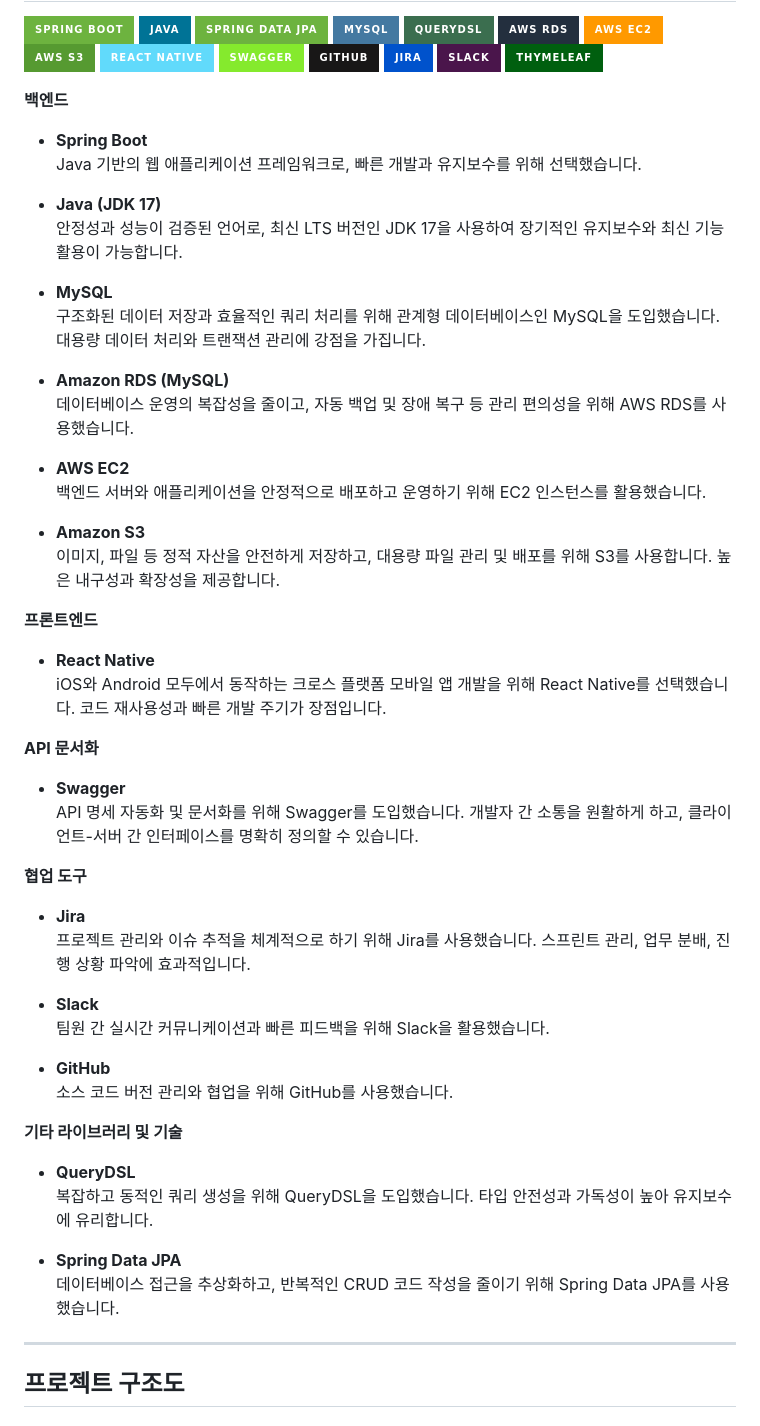
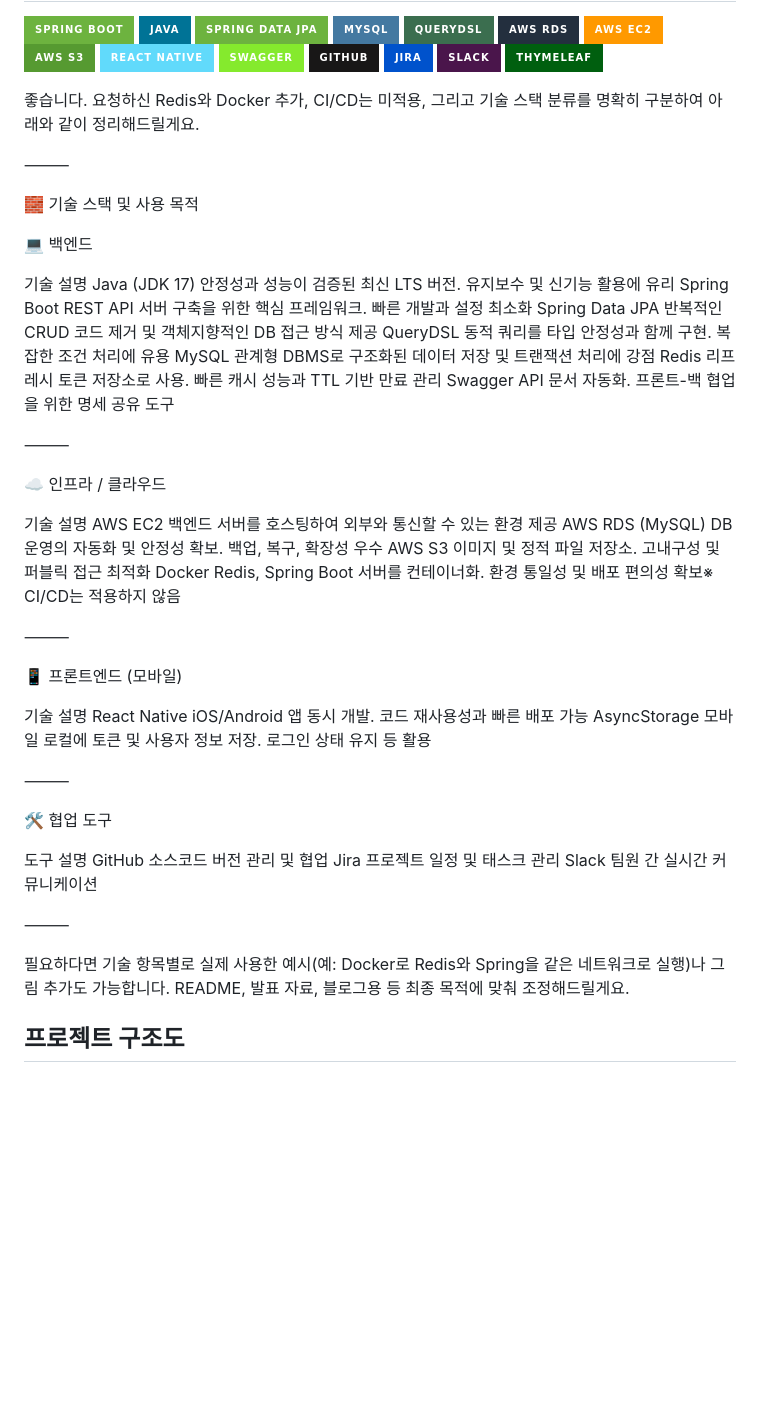
Before and after one commit to choseongjin0815/SeSAC-ticket, a Markdown page: README.md, the part around the change. GitHub-like rendering; badges without logos; blank space fills up the shorter version.

```diff
--- a/README.md
+++ b/README.md
@@ -119,56 +119,58 @@
 ![Slack](https://img.shields.io/badge/Slack-4A154B?style=for-the-badge)
 ![Thymeleaf](https://img.shields.io/badge/Thymeleaf-005F0F?style=for-the-badge)
 
-**백엔드**
+좋습니다. 요청하신 Redis와 Docker 추가, CI/CD는 미적용, 그리고 기술 스택 분류를 명확히 구분하여 아래와 같이 정리해드릴게요.
 
-- **Spring Boot**
-  Java 기반의 웹 애플리케이션 프레임워크로, 빠른 개발과 유지보수를 위해 선택했습니다.
+⸻
 
-- **Java (JDK 17)**
-  안정성과 성능이 검증된 언어로, 최신 LTS 버전인 JDK 17을 사용하여 장기적인 유지보수와 최신 기능 활용이 가능합니다.
+🧱 기술 스택 및 사용 목적
 
-- **MySQL**
-  구조화된 데이터 저장과 효율적인 쿼리 처리를 위해 관계형 데이터베이스인 MySQL을 도입했습니다. 대용량 데이터 처리와 트랜잭션 관리에 강점을 가집니다.
+💻 백엔드
 
-- **Amazon RDS (MySQL)**
-  데이터베이스 운영의 복잡성을 줄이고, 자동 백업 및 장애 복구 등 관리 편의성을 위해 AWS RDS를 사용했습니다.
+기술	설명
+Java (JDK 17)	안정성과 성능이 검증된 최신 LTS 버전. 유지보수 및 신기능 활용에 유리
+Spring Boot	REST API 서버 구축을 위한 핵심 프레임워크. 빠른 개발과 설정 최소화
+Spring Data JPA	반복적인 CRUD 코드 제거 및 객체지향적인 DB 접근 방식 제공
+QueryDSL	동적 쿼리를 타입 안정성과 함께 구현. 복잡한 조건 처리에 유용
+MySQL	관계형 DBMS로 구조화된 데이터 저장 및 트랜잭션 처리에 강점
+Redis	리프레시 토큰 저장소로 사용. 빠른 캐시 성능과 TTL 기반 만료 관리
+Swagger	API 문서 자동화. 프론트-백 협업을 위한 명세 공유 도구
 
-- **AWS EC2**
-  백엔드 서버와 애플리케이션을 안정적으로 배포하고 운영하기 위해 EC2 인스턴스를 활용했습니다.
 
-- **Amazon S3**
-  이미지, 파일 등 정적 자산을 안전하게 저장하고, 대용량 파일 관리 및 배포를 위해 S3를 사용합니다. 높은 내구성과 확장성을 제공합니다.
+⸻
 
-**프론트엔드**
+☁️ 인프라 / 클라우드
 
-- **React Native**
-  iOS와 Android 모두에서 동작하는 크로스 플랫폼 모바일 앱 개발을 위해 React Native를 선택했습니다. 코드 재사용성과 빠른 개발 주기가 장점입니다.
+기술	설명
+AWS EC2	백엔드 서버를 호스팅하여 외부와 통신할 수 있는 환경 제공
+AWS RDS (MySQL)	DB 운영의 자동화 및 안정성 확보. 백업, 복구, 확장성 우수
+AWS S3	이미지 및 정적 파일 저장소. 고내구성 및 퍼블릭 접근 최적화
+Docker	Redis, Spring Boot 서버를 컨테이너화. 환경 통일성 및 배포 편의성 확보※ CI/CD는 적용하지 않음
 
-**API 문서화**
 
-- **Swagger**
-  API 명세 자동화 및 문서화를 위해 Swagger를 도입했습니다. 개발자 간 소통을 원활하게 하고, 클라이언트-서버 간 인터페이스를 명확히 정의할 수 있습니다.
+⸻
 
-**협업 도구**
+📱 프론트엔드 (모바일)
 
-- **Jira**
-  프로젝트 관리와 이슈 추적을 체계적으로 하기 위해 Jira를 사용했습니다. 스프린트 관리, 업무 분배, 진행 상황 파악에 효과적입니다.
+기술	설명
+React Native	iOS/Android 앱 동시 개발. 코드 재사용성과 빠른 배포 가능
+AsyncStorage	모바일 로컬에 토큰 및 사용자 정보 저장. 로그인 상태 유지 등 활용
 
-- **Slack**
-  팀원 간 실시간 커뮤니케이션과 빠른 피드백을 위해 Slack을 활용했습니다.
 
-- **GitHub**
-  소스 코드 버전 관리와 협업을 위해 GitHub를 사용했습니다.
+⸻
 
-**기타 라이브러리 및 기술**
+🛠 협업 도구
 
-- **QueryDSL**
-  복잡하고 동적인 쿼리 생성을 위해 QueryDSL을 도입했습니다. 타입 안전성과 가독성이 높아 유지보수에 유리합니다.
+도구	설명
+GitHub	소스코드 버전 관리 및 협업
+Jira	프로젝트 일정 및 태스크 관리
+Slack	팀원 간 실시간 커뮤니케이션
 
-- **Spring Data JPA**
-  데이터베이스 접근을 추상화하고, 반복적인 CRUD 코드 작성을 줄이기 위해 Spring Data JPA를 사용했습니다.
 
----
+⸻
+
+필요하다면 기술 항목별로 실제 사용한 예시(예: Docker로 Redis와 Spring을 같은 네트워크로 실행)나 그림 추가도 가능합니다.
+README, 발표 자료, 블로그용 등 최종 목적에 맞춰 조정해드릴게요.
 
 
 ## 프로젝트 구조도
```
